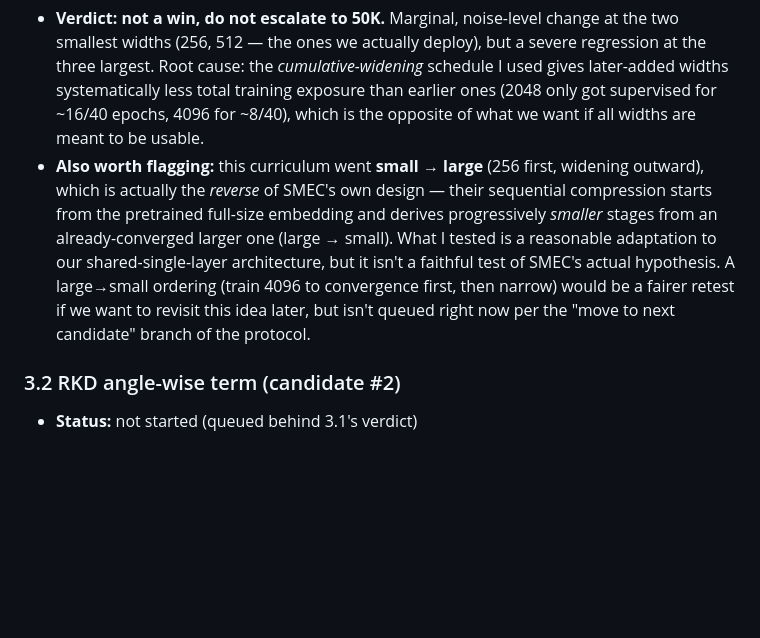
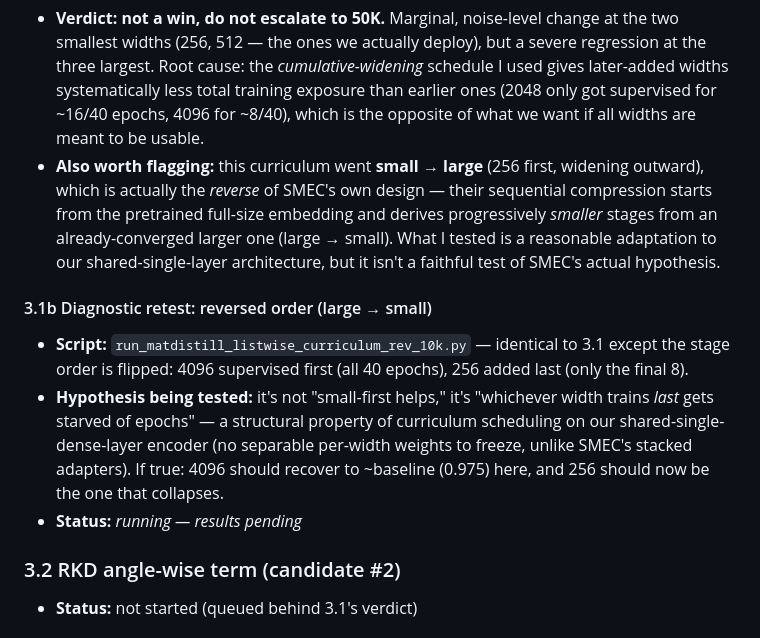
Before and after one commit to ruban-ai/polygon-ann-ml-embeddings, a Markdown page: term_project/SigSpatial/LOSS_EXPLORATION_LOG.md, the part around the change. Drawn GitHub-style; blank space fills up the shorter version.

Commit message:
auto: LOSS_EXPLORATION_LOG.md

```diff
--- a/term_project/SigSpatial/LOSS_EXPLORATION_LOG.md
+++ b/term_project/SigSpatial/LOSS_EXPLORATION_LOG.md
@@ -63,7 +63,12 @@ Testing protocol: every candidate is layered on top of listwise (not standalone)
 (Full R@10/R@500/QPS/rerank numbers in `NEW_RESULTS.csv`, method tag `ListwiseCurriculum10K-d*`.)
 
 - **Verdict: not a win, do not escalate to 50K.** Marginal, noise-level change at the two smallest widths (256, 512 — the ones we actually deploy), but a severe regression at the three largest. Root cause: the *cumulative-widening* schedule I used gives later-added widths systematically less total training exposure than earlier ones (2048 only got supervised for ~16/40 epochs, 4096 for ~8/40), which is the opposite of what we want if all widths are meant to be usable.
-- **Also worth flagging:** this curriculum went **small → large** (256 first, widening outward), which is actually the *reverse* of SMEC's own design — their sequential compression starts from the pretrained full-size embedding and derives progressively *smaller* stages from an already-converged larger one (large → small). What I tested is a reasonable adaptation to our shared-single-layer architecture, but it isn't a faithful test of SMEC's actual hypothesis. A large→small ordering (train 4096 to convergence first, then narrow) would be a fairer retest if we want to revisit this idea later, but isn't queued right now per the "move to next candidate" branch of the protocol.
+- **Also worth flagging:** this curriculum went **small → large** (256 first, widening outward), which is actually the *reverse* of SMEC's own design — their sequential compression starts from the pretrained full-size embedding and derives progressively *smaller* stages from an already-converged larger one (large → small). What I tested is a reasonable adaptation to our shared-single-layer architecture, but it isn't a faithful test of SMEC's actual hypothesis.
+
+#### 3.1b Diagnostic retest: reversed order (large → small)
+- **Script:** `run_matdistill_listwise_curriculum_rev_10k.py` — identical to 3.1 except the stage order is flipped: 4096 supervised first (all 40 epochs), 256 added last (only the final 8).
+- **Hypothesis being tested:** it's not "small-first helps," it's "whichever width trains *last* gets starved of epochs" — a structural property of curriculum scheduling on our shared-single-dense-layer encoder (no separable per-width weights to freeze, unlike SMEC's stacked adapters). If true: 4096 should recover to ~baseline (0.975) here, and 256 should now be the one that collapses.
+- **Status:** _running — results pending_
 
 ### 3.2 RKD angle-wise term (candidate #2)
 - **Status:** not started (queued behind 3.1's verdict)
```
